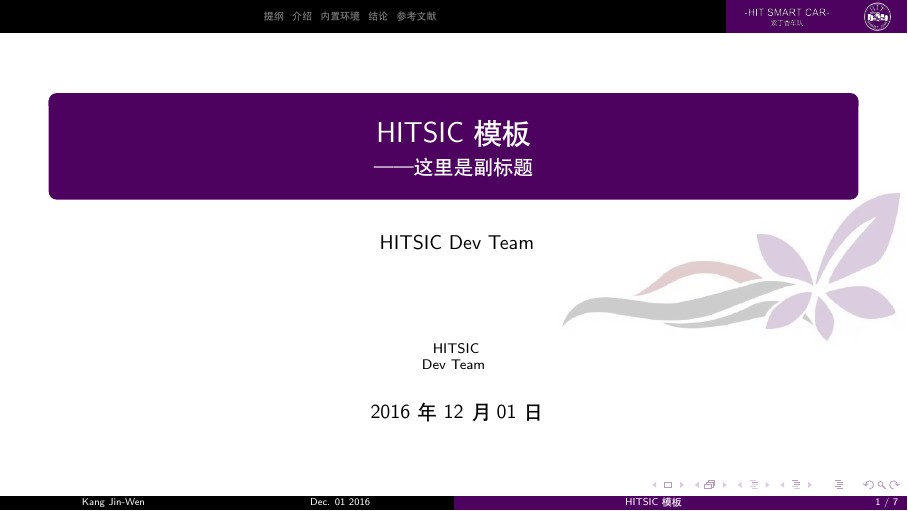
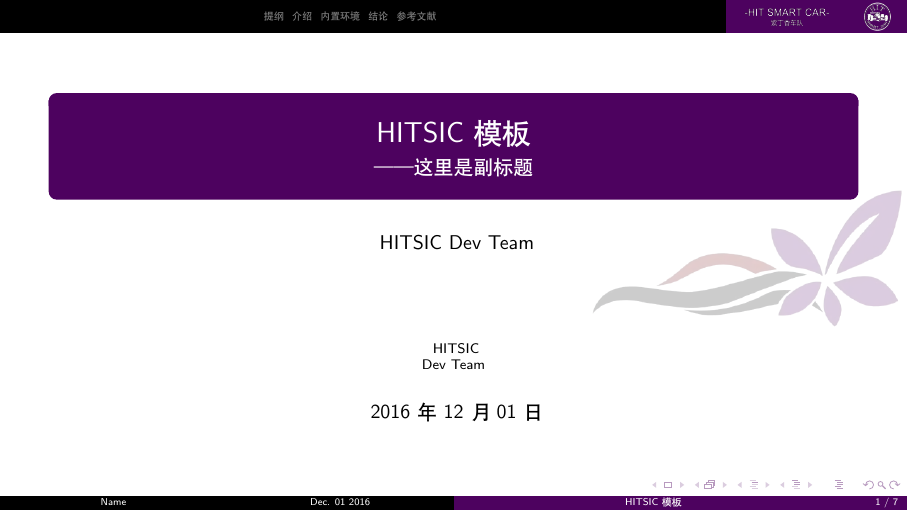
Before and after one commit to HITSIC/HITSIC_BeamerTemplate, LaTeX slides (HIT_SIC_BeamerTemplate.tex): page 1 of 7. Compiled offline with XeLaTeX.

Commit message:
Update High Resolution Background

```diff
--- a/HIT_SIC_BeamerTemplate.tex
+++ b/HIT_SIC_BeamerTemplate.tex
@@ -27,7 +27,7 @@
 %%%%----标题设置
 
 
-\author[Kang Jin-Wen]{
+\author[Name]{
   HITSIC Dev Team \\\medskip
   {\small \url{}} \\
   {\small \url{}}}
```
Also changed, not shown: HIT_SIC_BeamerTemplate.pdf, res/HITSIC-Logo_Team_FlowerOnly (定制).jpg (added), res/HITSIC-Logo_Team_FlowerOnly(已去底) (定制).png (added), res/HITSIC-Logo_Team_FlowerOnly(已去底).jpg (added), res/HITSIC-Logo_Team_FlowerOnly.jpg (added), res/HITSIC_Background.png, 1 other file.
